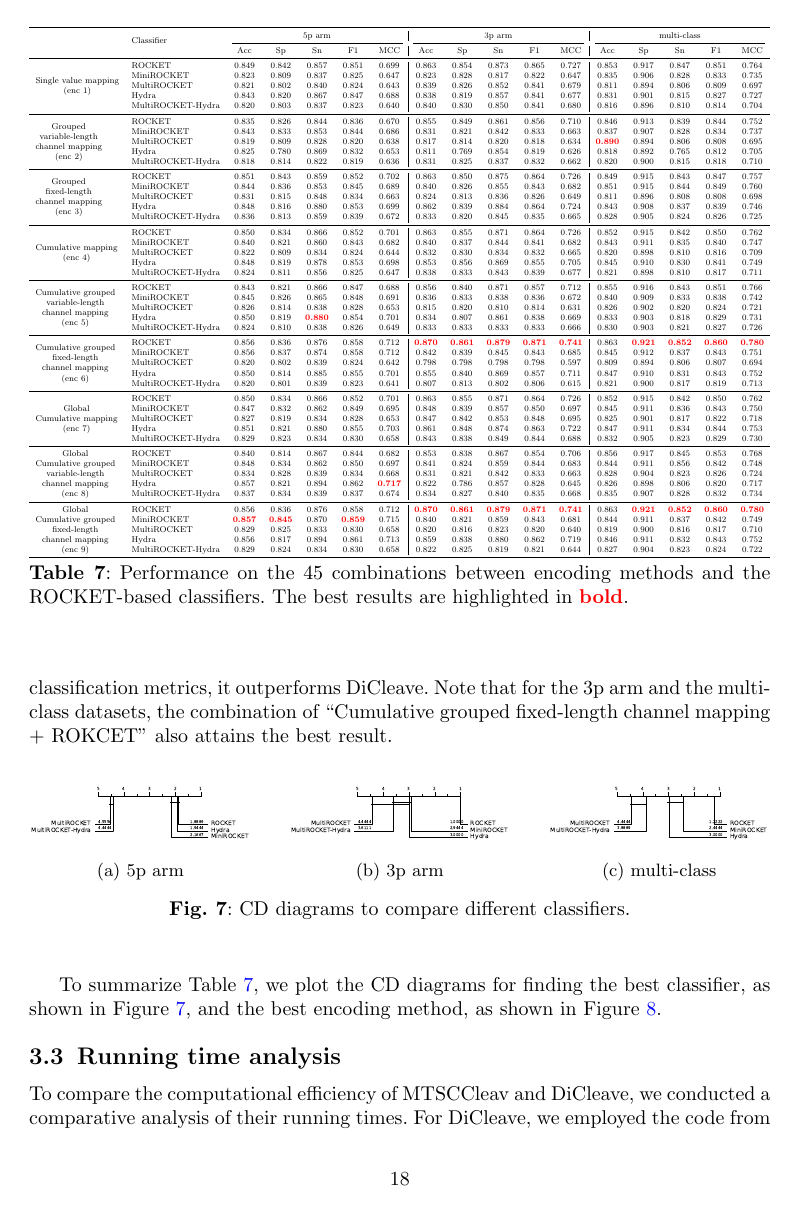
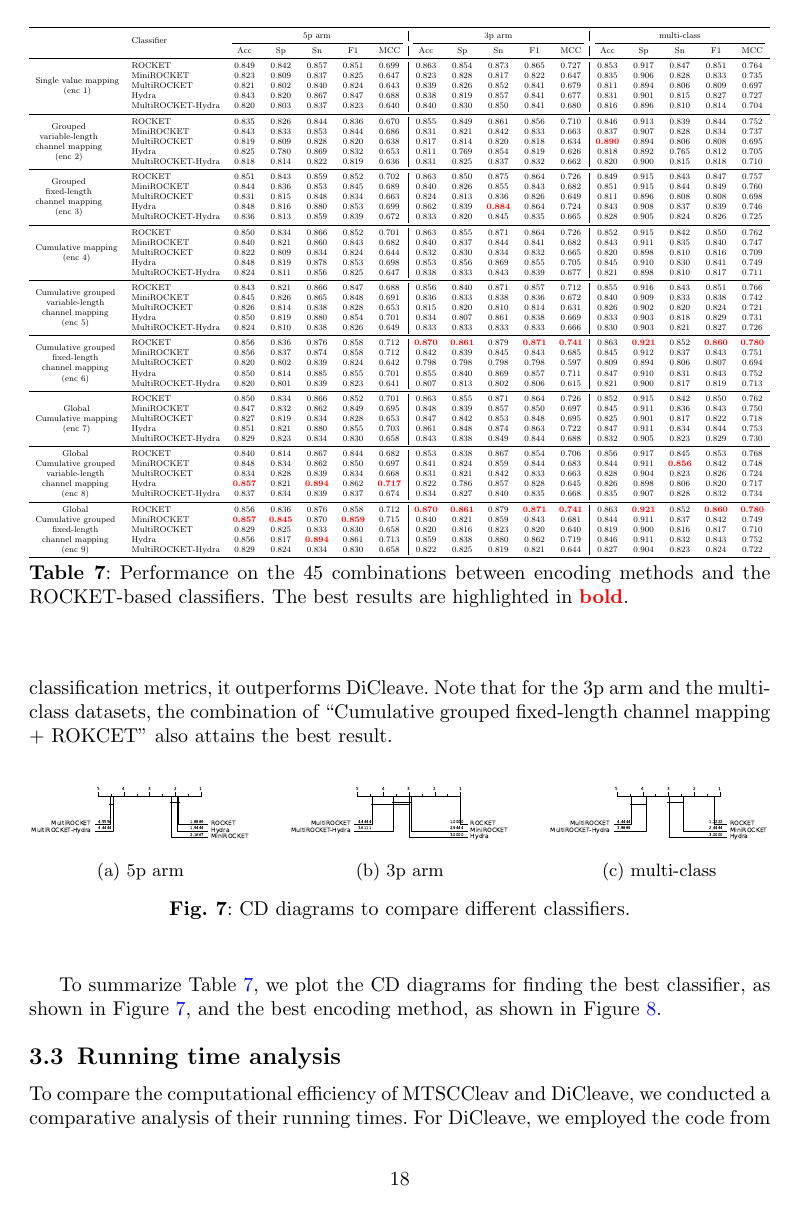
Before and after one commit to colemanyu/time-series-classification-cleavage-paper, a LaTeX paper (main.tex, which reads sections/results.tex): page 18 of 26. The pictures show the PDF file time_series_classification_cleavage_paper.pdf that the author committed with the source.

Commit message:
Correct tables and footnotes

```diff
--- a/main.tex
+++ b/main.tex
@@ -61,7 +61,7 @@
 % Coleman
 \usepackage{makecell}
 % sub figure
-\usepackage{subcaption} % "Package caption Warning"
+\usepackage{subcaption} % It results "Package caption Warning".
 %%%%
 
 %%%%%=============================================================================%%%%
--- a/sections/results.tex
+++ b/sections/results.tex
@@ -8,7 +8,7 @@ We refer to the cleavage patterns as positive instances and the non-cleavage pat
 The 5p arm dataset comprises 827 positive instances and an equal number of negative instances.
 The 5p arm and 3p arm datasets are binary-class datasets.
 The multi-class dataset comprises all patterns from both the 5p arm and the 3p arm.
-There are 827 ``5p'' instances\footnote{cleavage patterns from the 5p arm}, 827 ``3p'' instances, and 1,654 negative instances.
+There are 827 ``5p'' instances\footnote{Cleavage patterns from the 5p arm.}, 827 ``3p'' instances, and 1,654 negative instances.
 
 For every fold in 5-fold cross-validation, the dataset was divided into a training set and a test set with sizes of 80\% and 20\% of the whole dataset, respectively.
 We kept the class distribution approximately the same in each fold, since it is in the original dataset.
@@ -77,8 +77,8 @@ It leads to the following configurations (cfgs):
 \multirow{5}{*}{\makecell{\, \, Baseline + \\Secondary \\ Structre \\ (cfg 2)}}
               & ROCKET
               & \textcolor{red}{\textbf{0.847}} & \textcolor{red}{\textbf{0.832}} & 0.862 & \textcolor{red}{\textbf{0.849}} & \textcolor{red}{\textbf{0.695}}
-              & \textcolor{red}{\textbf{0.855}} & 0.842 & \textcolor{red}{\textbf{0.868}} & \textcolor{red}{\textbf{0.857}} & \textcolor{red}{\textbf{0.711}}
-              & \textcolor{red}{\textbf{0.836}} & \textcolor{red}{\textbf{0.907}} & \textcolor{red}{\textbf{0.828}} & \textcolor{red}{\textbf{0.833}} & \textcolor{red}{\textbf{0.736}} \\
+              & \textcolor{red}{\textbf{0.855}} & 0.842 & 0.868 & \textcolor{red}{\textbf{0.857}} & \textcolor{red}{\textbf{0.711}}
+              & \textcolor{red}{\textbf{0.836}} & \textcolor{red}{\textbf{0.907}} & \textcolor{red}{\textbf{0.828}} & \textcolor{red}{\textbf{0.833}} & 0.736 \\
               & MiniROCKET
               & 0.825 & 0.807 & 0.843 & 0.827 & 0.652
               & 0.822 & 0.802 & 0.843 & 0.826 & 0.646
@@ -89,7 +89,7 @@ It leads to the following configurations (cfgs):
               & 0.796 & 0.888 & 0.791 & 0.792 & 0.673 \\
               & Hydra
               & 0.845 & 0.816 & \textcolor{red}{\textbf{0.873}} & \textcolor{red}{\textbf{0.849}} & 0.691
-              & 0.846 & 0.817 & 0.874 & 0.850 & 0.693
+              & 0.846 & 0.817 & \textcolor{red}{\textbf{0.874}} & 0.850 & 0.693
               & 0.830 & 0.901 & 0.814 & 0.826 & 0.724 \\
               & MultiROCKET-Hydra
               & 0.817 & 0.809 & 0.826 & 0.819 & 0.635
@@ -134,7 +134,7 @@ It leads to the following configurations (cfgs):
               & 0.759 & 0.862 & 0.734 & 0.746 & 0.608 \\
               & MultiROCKET-Hydra & 0.814 & 0.802 & 0.820 & 0.817 & 0.629
               & 0.820 & 0.825 & 0.816 & 0.819 & 0.642
-              & 0.736 & 0.853 & 0.717 & 0.723 & 0.874 \\
+              & 0.736 & 0.853 & 0.717 & 0.723 & \textcolor{red}{\textbf{0.874}} \\
 \bottomrule
 \end{tabular}}
 \caption{Channel ablation study. The best results are highlighted in \textcolor{red}{\textbf{bold}}.}
@@ -250,7 +250,7 @@ It results in 45 combinations of encoding methods and classifiers.
               & 0.811 & 0.896 & 0.808 & 0.808 & 0.698 \\
               & Hydra
               & 0.848 & 0.816 & 0.880 & 0.853 & 0.699
-              & 0.862 & 0.839 & 0.884 & 0.864 & 0.724
+              & 0.862 & 0.839 & \textcolor{red}{\textbf{0.884}} & 0.864 & 0.724
               & 0.843 & 0.908 & 0.837 & 0.839 & 0.746 \\
               & MultiROCKET-Hydra
               & 0.836 & 0.813 & 0.859 & 0.839 & 0.672
@@ -293,7 +293,7 @@ It results in 45 combinations of encoding methods and classifiers.
               & 0.815 & 0.820 & 0.810 & 0.814 & 0.631
               & 0.826 & 0.902 & 0.820 & 0.824 & 0.721 \\
               & Hydra
-              & 0.850 & 0.819 & \textcolor{red}{\textbf{0.880}} & 0.854 & 0.701
+              & 0.850 & 0.819 & 0.880 & 0.854 & 0.701
               & 0.834 & 0.807 & 0.861 & 0.838 & 0.669
               & 0.833 & 0.903 & 0.818 & 0.829 & 0.731 \\
               & MultiROCKET-Hydra
@@ -304,8 +304,8 @@ It results in 45 combinations of encoding methods and classifiers.
 \multirow{5}{*}{\makecell{Cumulative grouped \\ fixed-length \\ channel mapping \\ (enc 6)}}
               & ROCKET
               & 0.856 & 0.836 & 0.876 & 0.858 & 0.712
-              & \textcolor{red}{\textbf{0.870}} & \textcolor{red}{\textbf{0.861}} & \textcolor{red}{\textbf{0.879}} & \textcolor{red}{\textbf{0.871}} & \textcolor{red}{\textbf{0.741}}
-              & 0.863 & \textcolor{red}{\textbf{0.921}} & \textcolor{red}{\textbf{0.852}} & \textcolor{red}{\textbf{0.860}} & \textcolor{red}{\textbf{0.780}} \\
+              & \textcolor{red}{\textbf{0.870}} & \textcolor{red}{\textbf{0.861}} & 0.879 & \textcolor{red}{\textbf{0.871}} & \textcolor{red}{\textbf{0.741}}
+              & 0.863 & \textcolor{red}{\textbf{0.921}} & 0.852 & \textcolor{red}{\textbf{0.860}} & \textcolor{red}{\textbf{0.780}} \\
               & MiniROCKET
               & 0.856 & 0.837 & 0.874 & 0.858 & 0.712
               & 0.842 & 0.839 & 0.845 & 0.843 & 0.685
@@ -353,13 +353,13 @@ It results in 45 combinations of encoding methods and classifiers.
               & MiniROCKET
               & 0.848 & 0.834 & 0.862 & 0.850 & 0.697
               & 0.841 & 0.824 & 0.859 & 0.844 & 0.683
-              & 0.844 & 0.911 & 0.856 & 0.842 & 0.748 \\
+              & 0.844 & 0.911 & \textcolor{red}{\textbf{0.856}} & 0.842 & 0.748 \\
               & MultiROCKET
               & 0.834 & 0.828 & 0.839 & 0.834 & 0.668
               & 0.831 & 0.821 & 0.842 & 0.833 & 0.663
               & 0.828 & 0.904 & 0.823 & 0.826 & 0.724 \\
               & Hydra
-              & 0.857 & 0.821 & 0.894 & 0.862 & \textcolor{red}{\textbf{0.717}}
+              & \textcolor{red}{\textbf{0.857}} & 0.821 & \textcolor{red}{\textbf{0.894}} & 0.862 & \textcolor{red}{\textbf{0.717}}
               & 0.822 & 0.786 & 0.857 & 0.828 & 0.645
               & 0.826 & 0.898 & 0.806 & 0.820 & 0.717 \\
               & MultiROCKET-Hydra
@@ -370,8 +370,8 @@ It results in 45 combinations of encoding methods and classifiers.
 \multirow{5}{*}{\makecell{Global \\ Cumulative grouped \\ fixed-length \\ channel mapping \\ (enc 9)}}
               & ROCKET
               & 0.856 & 0.836 & 0.876 & 0.858 & 0.712
-              & \textcolor{red}{\textbf{0.870}} & \textcolor{red}{\textbf{0.861}} & \textcolor{red}{\textbf{0.879}} & \textcolor{red}{\textbf{0.871}} & \textcolor{red}{\textbf{0.741}}
-              & 0.863 & \textcolor{red}{\textbf{0.921}} & \textcolor{red}{\textbf{0.852}} & \textcolor{red}{\textbf{0.860}} & \textcolor{red}{\textbf{0.780}} \\
+              & \textcolor{red}{\textbf{0.870}} & \textcolor{red}{\textbf{0.861}} & 0.879 & \textcolor{red}{\textbf{0.871}} & \textcolor{red}{\textbf{0.741}}
+              & 0.863 & \textcolor{red}{\textbf{0.921}} & 0.852 & \textcolor{red}{\textbf{0.860}} & \textcolor{red}{\textbf{0.780}} \\
               & MiniROCKET
               & \textcolor{red}{\textbf{0.857}} & \textcolor{red}{\textbf{0.845}} & 0.870 & \textcolor{red}{\textbf{0.859}} & 0.715
               & 0.840 & 0.821 & 0.859 & 0.843 & 0.681
@@ -381,7 +381,7 @@ It results in 45 combinations of encoding methods and classifiers.
               & 0.820 & 0.816 & 0.823 & 0.820 & 0.640
               & 0.819 & 0.900 & 0.816 & 0.817 & 0.710 \\
               & Hydra
-              & 0.856 & 0.817 & 0.894 & 0.861 & 0.713
+              & 0.856 & 0.817 & \textcolor{red}{\textbf{0.894}} & 0.861 & 0.713
               & 0.859 & 0.838 & 0.880 & 0.862 & 0.719
               & 0.846 & 0.911 & 0.832 & 0.843 & 0.752 \\
               & MultiROCKET-Hydra
```
Also changed, not shown: sections/methods.tex (+1 -1 lines), other-documents/Abstract.txt (renamed from other_documents/Abstract.txt), review-reports_responses/README.md (renamed from responses/README.md), review-reports_responses/response_letter.tex (renamed from responses/response_letter.tex), time_series_classification_cleavage_paper.pdf, 2 other files.
